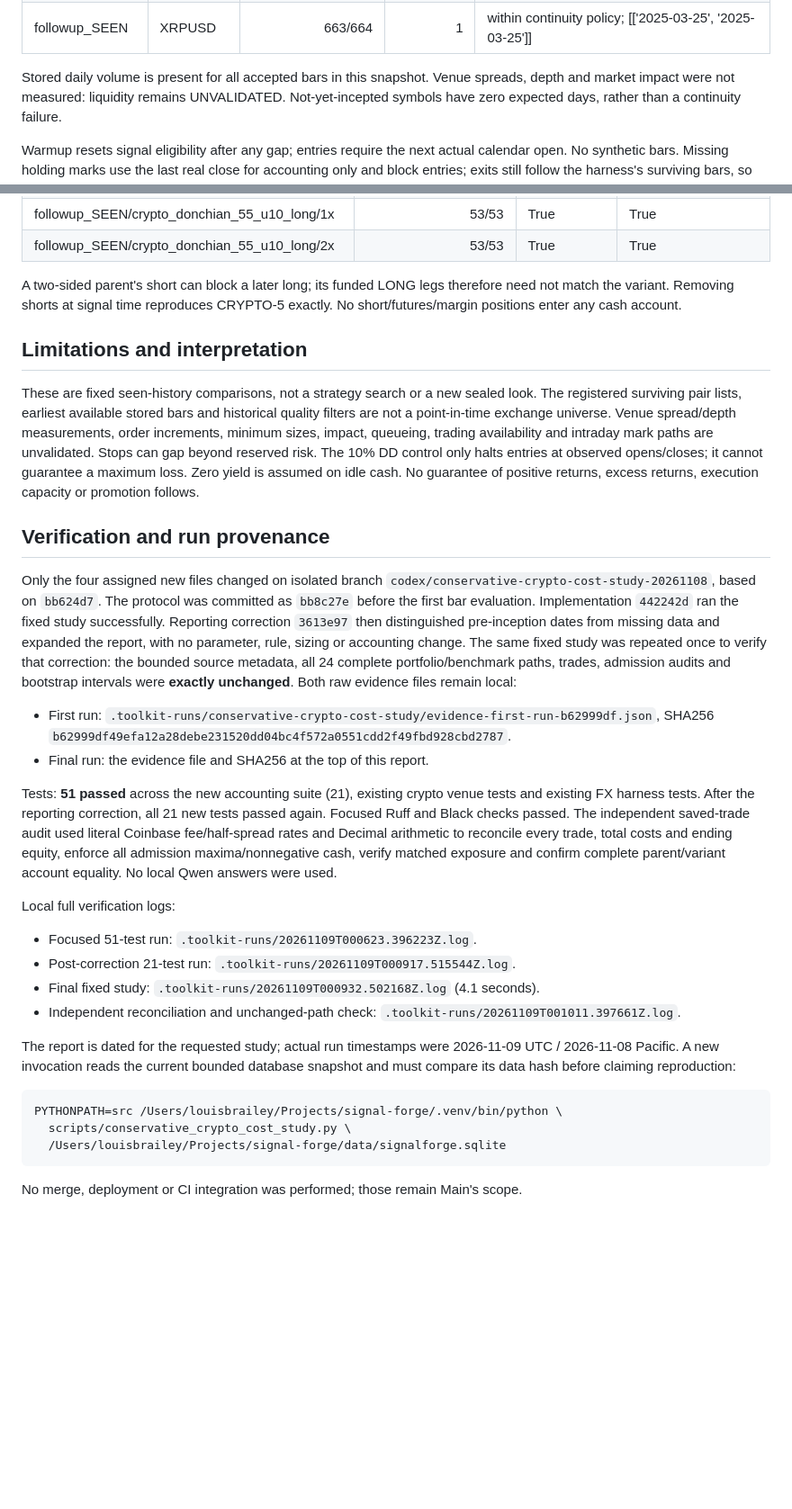
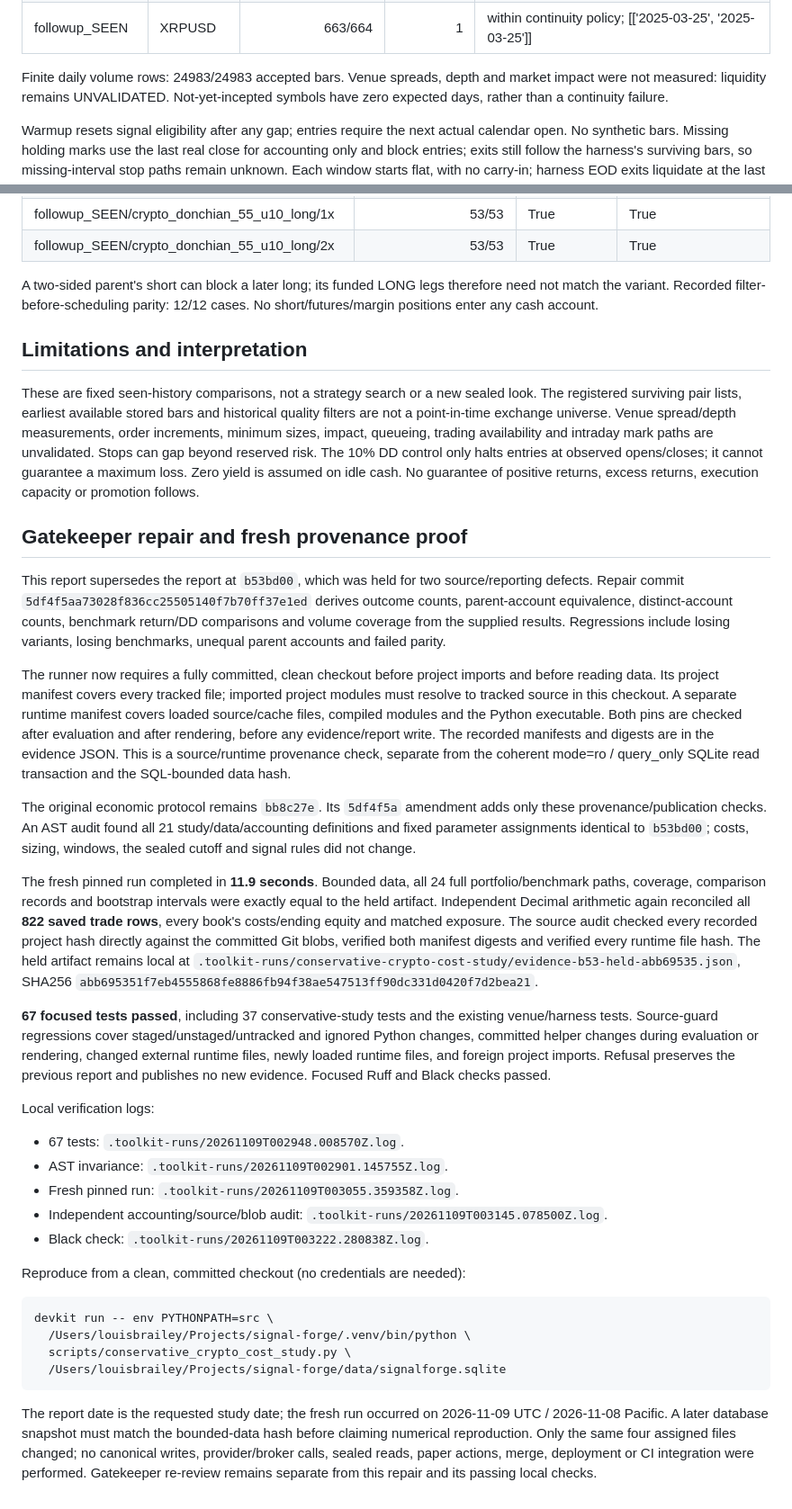
Before and after one commit to louisbrailey/signal-forge, a Markdown page: reports/CONSERVATIVE_CRYPTO_COST_STUDY_2026-11-08.md, 2 parts joined by grey strips. Shown at 90% size. Drawn GitHub-style; blank space fills up the shorter version.

Commit message:
research: publish fresh source-pinned crypto evidence after gatekeeper repair

````diff
--- a/reports/CONSERVATIVE_CRYPTO_COST_STUDY_2026-11-08.md
+++ b/reports/CONSERVATIVE_CRYPTO_COST_STUDY_2026-11-08.md
@@ -81,7 +82,7 @@ point-in-time universe membership, measured depth/spreads or execution capacity.
 | followup_SEEN | SOLUSD | 663/664 | 1 | within continuity policy; [['2025-03-25', '2025-03-25']] |
 | followup_SEEN | XRPUSD | 663/664 | 1 | within continuity policy; [['2025-03-25', '2025-03-25']] |
 
-Stored daily volume is present for all accepted bars in this snapshot. Venue spreads,
+Finite daily volume rows: 24983/24983 accepted bars. Venue spreads,
 depth and market impact were not measured: liquidity remains UNVALIDATED.
 Not-yet-incepted symbols have zero expected days, rather than a continuity failure.
 
@@ -213,8 +214,7 @@ benchmark, not compounded return differences or independent OOS confidence.
 | followup_SEEN/crypto_donchian_55_u10_long/2x | 53/53 | True | True |
 
 A two-sided parent's short can block a later long; its funded LONG legs therefore
-need not match the variant. Removing shorts at signal time reproduces CRYPTO-5
-exactly. No short/futures/margin positions enter any cash account.
+need not match the variant. Recorded filter-before-scheduling parity: 12/12 cases. No short/futures/margin positions enter any cash account.
 
 ## Limitations and interpretation
 
@@ -227,46 +227,66 @@ risk. The 10% DD control only halts entries at observed opens/closes; it cannot
 guarantee a maximum loss. Zero yield is assumed on idle cash. No guarantee of
 positive returns, excess returns, execution capacity or promotion follows.
 
-## Verification and run provenance
+## Gatekeeper repair and fresh provenance proof
 
-Only the four assigned new files changed on isolated branch
-`codex/conservative-crypto-cost-study-20261108`, based on `bb624d7`.
-The protocol was committed as `bb8c27e` before the first bar evaluation.
-Implementation `442242d` ran the fixed study successfully. Reporting correction
-`3613e97` then distinguished pre-inception dates from missing data and expanded
-the report, with no parameter, rule, sizing or accounting change. The same fixed
-study was repeated once to verify that correction: the bounded source metadata,
-all 24 complete portfolio/benchmark paths, trades, admission audits and bootstrap
-intervals were **exactly unchanged**. Both raw evidence files remain local:
+This report supersedes the report at `b53bd00`, which was held for two source/reporting
+defects. Repair commit `5df4f5aa73028f836cc25505140f7b70ff37e1ed` derives outcome
+counts, parent-account equivalence, distinct-account counts, benchmark return/DD
+comparisons and volume coverage from the supplied results. Regressions include
+losing variants, losing benchmarks, unequal parent accounts and failed parity.
 
-* First run: `.toolkit-runs/conservative-crypto-cost-study/evidence-first-run-b62999df.json`,
-  SHA256 `b62999df49efa12a28debe231520dd04bc4f572a0551cdd2f49fbd928cbd2787`.
-* Final run: the evidence file and SHA256 at the top of this report.
+The runner now requires a fully committed, clean checkout before project imports
+and before reading data. Its project manifest covers every tracked file; imported
+project modules must resolve to tracked source in this checkout. A separate runtime
+manifest covers loaded source/cache files, compiled modules and the Python
+executable. Both pins are checked after evaluation and after rendering, before any
+evidence/report write. The recorded manifests and digests are in the evidence JSON.
+This is a source/runtime provenance check, separate from the coherent mode=ro /
+query_only SQLite read transaction and the SQL-bounded data hash.
 
-Tests: **51 passed** across the new accounting suite (21), existing crypto venue
-tests and existing FX harness tests. After the reporting correction, all 21 new
-tests passed again. Focused Ruff and Black checks passed. The independent
-saved-trade audit used literal Coinbase fee/half-spread rates and Decimal
-arithmetic to reconcile every trade, total costs and ending equity, enforce all
-admission maxima/nonnegative cash, verify matched exposure and confirm complete
-parent/variant account equality. No local Qwen answers were used.
+The original economic protocol remains `bb8c27e`. Its `5df4f5a` amendment adds only
+these provenance/publication checks. An AST audit found all 21 study/data/accounting
+definitions and fixed parameter assignments identical to `b53bd00`; costs, sizing,
+windows, the sealed cutoff and signal rules did not change.
 
-Local full verification logs:
+The fresh pinned run completed in **11.9 seconds**. Bounded data, all 24 full
+portfolio/benchmark paths, coverage, comparison records and bootstrap intervals
+were exactly equal to the held artifact. Independent Decimal arithmetic again
+reconciled all **822 saved trade rows**, every book's costs/ending equity and
+matched exposure. The source audit checked every recorded project hash directly
+against the committed Git blobs, verified both manifest digests and verified every
+runtime file hash. The held artifact remains local at
+`.toolkit-runs/conservative-crypto-cost-study/evidence-b53-held-abb69535.json`,
+SHA256 `abb695351f7eb4555868fe8886fb94f38ae547513ff90dc331d0420f7d2bea21`.
 
-* Focused 51-test run: `.toolkit-runs/20261109T000623.396223Z.log`.
-* Post-correction 21-test run: `.toolkit-runs/20261109T000917.515544Z.log`.
-* Final fixed study: `.toolkit-runs/20261109T000932.502168Z.log` (4.1 seconds).
-* Independent reconciliation and unchanged-path check:
-  `.toolkit-runs/20261109T001011.397661Z.log`.
+**67 focused tests passed**, including 37 conservative-study tests and the existing
+venue/harness tests. Source-guard regressions cover staged/unstaged/untracked and
+ignored Python changes, committed helper changes during evaluation or rendering,
+changed external runtime files, newly loaded runtime files, and foreign project
+imports. Refusal preserves the previous report and publishes no new evidence.
+Focused Ruff and Black checks passed.
 
-The report is dated for the requested study; actual run timestamps were
-2026-11-09 UTC / 2026-11-08 Pacific. A new invocation reads the current bounded
-database snapshot and must compare its data hash before claiming reproduction:
+Local verification logs:
+
+* 67 tests: `.toolkit-runs/20261109T002948.008570Z.log`.
+* AST invariance: `.toolkit-runs/20261109T002901.145755Z.log`.
+* Fresh pinned run: `.toolkit-runs/20261109T003055.359358Z.log`.
+* Independent accounting/source/blob audit:
+  `.toolkit-runs/20261109T003145.078500Z.log`.
+* Black check: `.toolkit-runs/20261109T003222.280838Z.log`.
+
+Reproduce from a clean, committed checkout (no credentials are needed):
 
 ```sh
-PYTHONPATH=src /Users/louisbrailey/Projects/signal-forge/.venv/bin/python \
+devkit run -- env PYTHONPATH=src \
+  /Users/louisbrailey/Projects/signal-forge/.venv/bin/python \
   scripts/conservative_crypto_cost_study.py \
   /Users/louisbrailey/Projects/signal-forge/data/signalforge.sqlite
 ```
 
-No merge, deployment or CI integration was performed; those remain Main's scope.
+The report date is the requested study date; the fresh run occurred on
+2026-11-09 UTC / 2026-11-08 Pacific. A later database snapshot must match the
+bounded-data hash before claiming numerical reproduction. Only the same four
+assigned files changed; no canonical writes, provider/broker calls, sealed reads,
+paper actions, merge, deployment or CI integration were performed. Gatekeeper
+re-review remains separate from this repair and its passing local checks.
````
Also changed, not shown: other parts of reports/CONSERVATIVE_CRYPTO_COST_STUDY_2026-11-08.md (+15 -14 lines).
